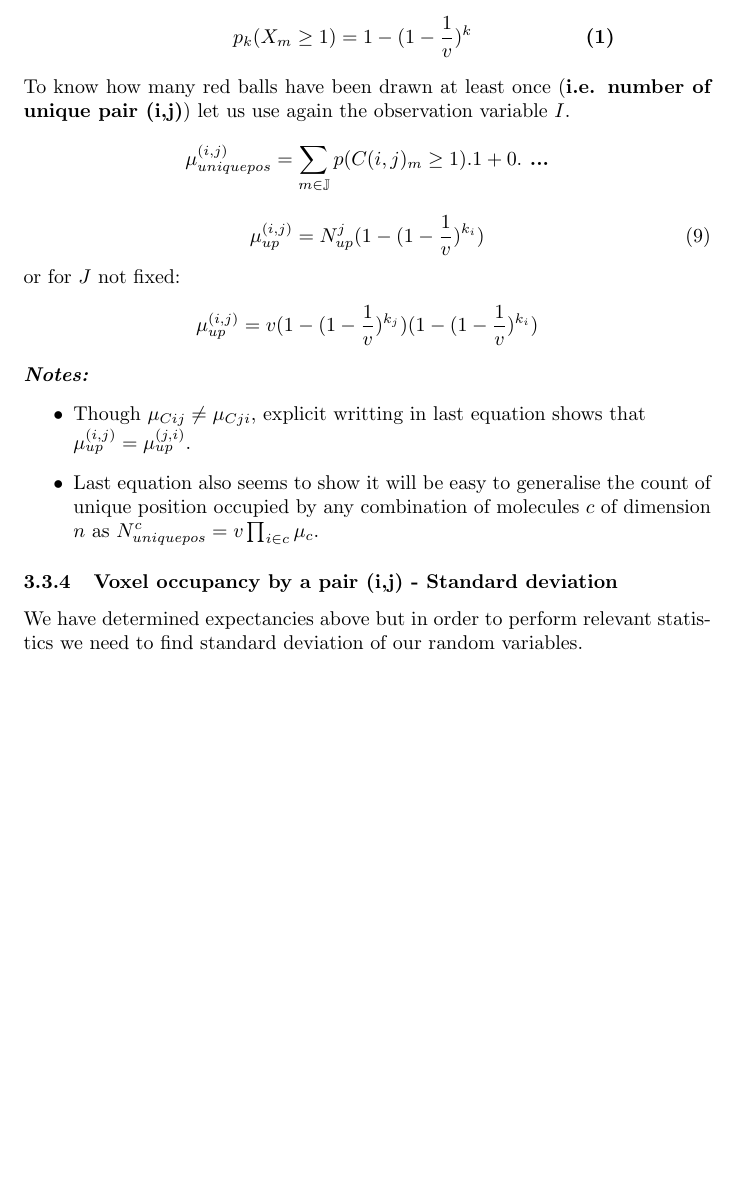
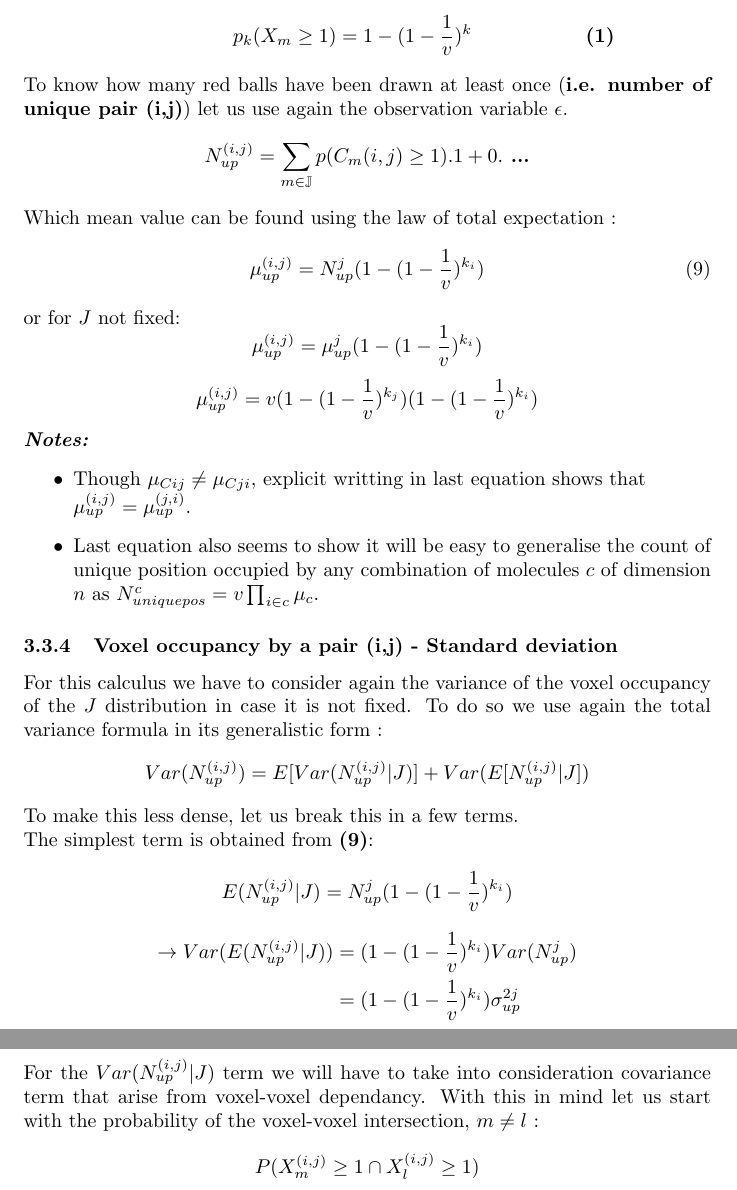
Before and after one commit to 2Echoes/Sequential_Fish, a LaTeX document (analysis/colocalisation_model/colocalisation_model.tex): part of page 8 of 9 before the commit and two parts of pages 8 and 9 of 10 after it, the two joined at a grey line, cut so that both start at the same text, the shorter picture padded with empty space. Compiled offline with pdfLaTeX.

Commit message:
model writting

```diff
--- a/analysis/colocalisation_model/colocalisation_model.tex
+++ b/analysis/colocalisation_model/colocalisation_model.tex
@@ -301,14 +301,18 @@ In section 3.1 we deduced the probability that a specific location $m$ to be dra
     \hspace{2cm} p_k(X_m \geq 1) = 1-(1 - \frac{1}{v})^k \hspace{2cm} \textbf{(1)}
 \]
 To know how many red balls have been drawn at least once (\textbf{i.e. number of unique pair (i,j)}) let us use again the observation
-variable $I$.
+variable $\epsilon$.
 \[
-\mu^{(i,j)}_{uniquepos} = \sum_{m \in \mathbb{J}}p(C(i,j)_m \geq 1).1 + 0. \textbf{ ...}
+N^{(i,j)}_{up} = \sum_{m \in \mathbb{J}}p(C_m(i,j) \geq 1).1 + 0. \textbf{ ...}
 \]
+Which mean value can be found using the law of total expectation :
 \begin{equation}
 \mu^{(i,j)}_{up} = N^j_{up}(1-(1-\frac{1}{v})^{k_i})
 \end{equation}
 or for $J$ not fixed:
+\[
+\mu^{(i,j)}_{up} = \mu^j_{up}(1-(1-\frac{1}{v})^{k_i})
+\]
 \[
 \mu^{(i,j)}_{up} = v(1-(1-\frac{1}{v})^{k_j})(1-(1-\frac{1}{v})^{k_i})
 \]
@@ -324,8 +328,30 @@ or for $J$ not fixed:
 
 
 \subsubsection{Voxel occupancy by a pair (i,j) - Standard deviation}
+For this calculus we have to consider again the variance of the voxel occupancy of the $J$ distribution in case it is not fixed. To do so we use again
+the total variance formula in its generalistic form :
+\[
+    Var(N^{(i,j)}_{up}) = E[Var(N^{(i,j)}_{up}|J)] + Var(E[N^{(i,j)}_{up}|J])
+\]
+To make this less dense, let us break this in a few terms.\newline
+The simplest term is obtained from \textbf{(9)}:
+\[
+E(N^{(i,j)}_{up}|J) = N^j_{up}(1-(1-\frac{1}{v})^{k_i})
+\]
+\[\begin{split}
+    \rightarrow Var(E(N^{(i,j)}_{up}|J)) &= (1-(1-\frac{1}{v})^{k_i})Var(N^j_{up}) \\
+    &=(1-(1-\frac{1}{v})^{k_i})\sigma^{2j}_{up}
+\end{split}
+\]
+For the $Var(N^{(i,j)}_{up}|J)$ term we will have to take into consideration covariance term that arise from voxel-voxel dependancy. With this in mind
+let us start with the probability of the voxel-voxel intersection, $m \neq l$ :
+\[
+P(X^{(i,j)}_m \geq 1 \cap X^{(i,j)}_l \geq 1)
+\]
 
-We have determined expectancies above but in order to perform relevant statistics we need to find standard deviation of our random variables.
+
+
+
 
 
 
```
Also changed, not shown: analysis/colocalisation_model/colocalisation_model.pdf, analysis/colocalisation_model/colocalisation_model.tex (18 more changed lines), 5 other files.
